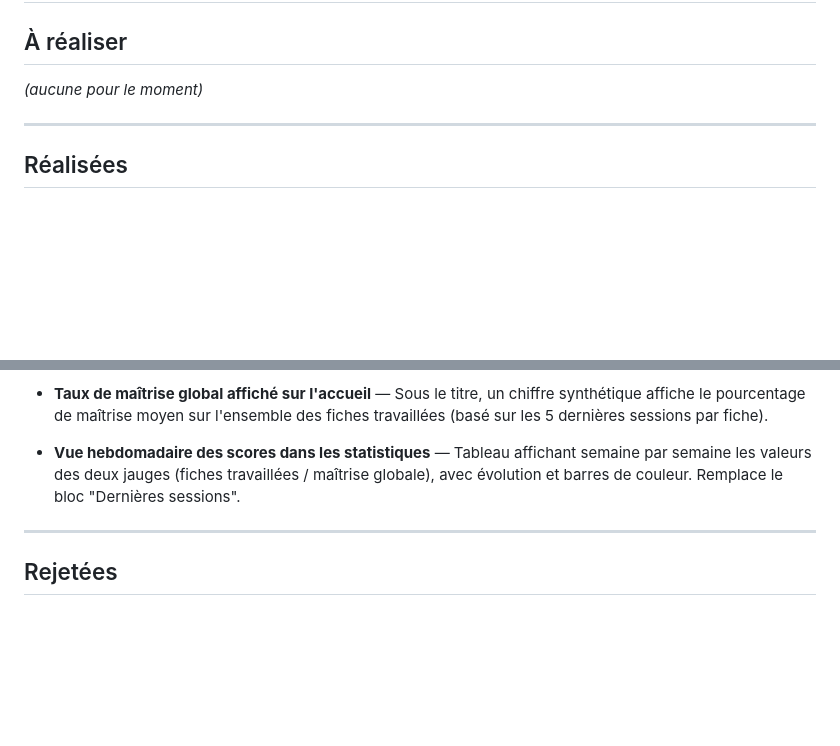
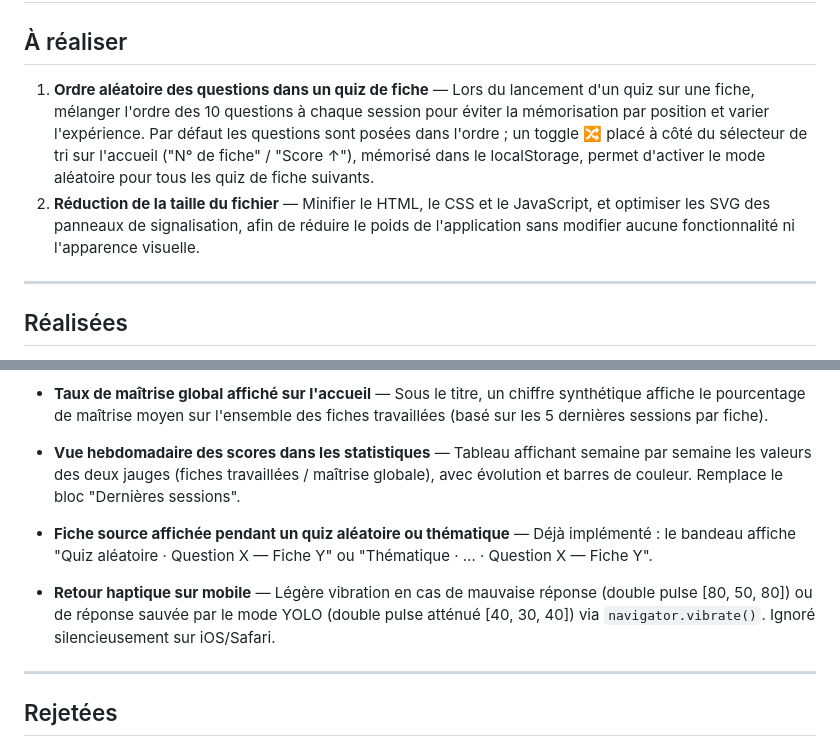
Before and after one commit to Thobal/quiz-tp-ctcr, a Markdown page: IDEAS.md, 2 parts joined by grey strips. GitHub-like rendering; blank space fills up the shorter version.

```diff
--- a/IDEAS.md
+++ b/IDEAS.md
@@ -2,7 +2,9 @@
 
 ## À réaliser
 
-*(aucune pour le moment)*
+1. **Ordre aléatoire des questions dans un quiz de fiche** — Lors du lancement d'un quiz sur une fiche, mélanger l'ordre des 10 questions à chaque session pour éviter la mémorisation par position et varier l'expérience. Par défaut les questions sont posées dans l'ordre ; un toggle 🔀 placé à côté du sélecteur de tri sur l'accueil ("N° de fiche" / "Score ↑"), mémorisé dans le localStorage, permet d'activer le mode aléatoire pour tous les quiz de fiche suivants.
+2. **Réduction de la taille du fichier** — Minifier le HTML, le CSS et le JavaScript, et optimiser les SVG des panneaux de signalisation, afin de réduire le poids de l'application sans modifier aucune fonctionnalité ni l'apparence visuelle.
+
 
 ---
 
@@ -17,6 +19,10 @@
 - **Taux de maîtrise global affiché sur l'accueil** — Sous le titre, un chiffre synthétique affiche le pourcentage de maîtrise moyen sur l'ensemble des fiches travaillées (basé sur les 5 dernières sessions par fiche).
 
 - **Vue hebdomadaire des scores dans les statistiques** — Tableau affichant semaine par semaine les valeurs des deux jauges (fiches travaillées / maîtrise globale), avec évolution et barres de couleur. Remplace le bloc "Dernières sessions".
+
+- **Fiche source affichée pendant un quiz aléatoire ou thématique** — Déjà implémenté : le bandeau affiche "Quiz aléatoire · Question X — Fiche Y" ou "Thématique · … · Question X — Fiche Y".
+
+- **Retour haptique sur mobile** — Légère vibration en cas de mauvaise réponse (double pulse [80, 50, 80]) ou de réponse sauvée par le mode YOLO (double pulse atténué [40, 30, 40]) via `navigator.vibrate()`. Ignoré silencieusement sur iOS/Safari.
 
 ---
 
```
Also changed, not shown: other parts of IDEAS.md (+42 -0 lines).
